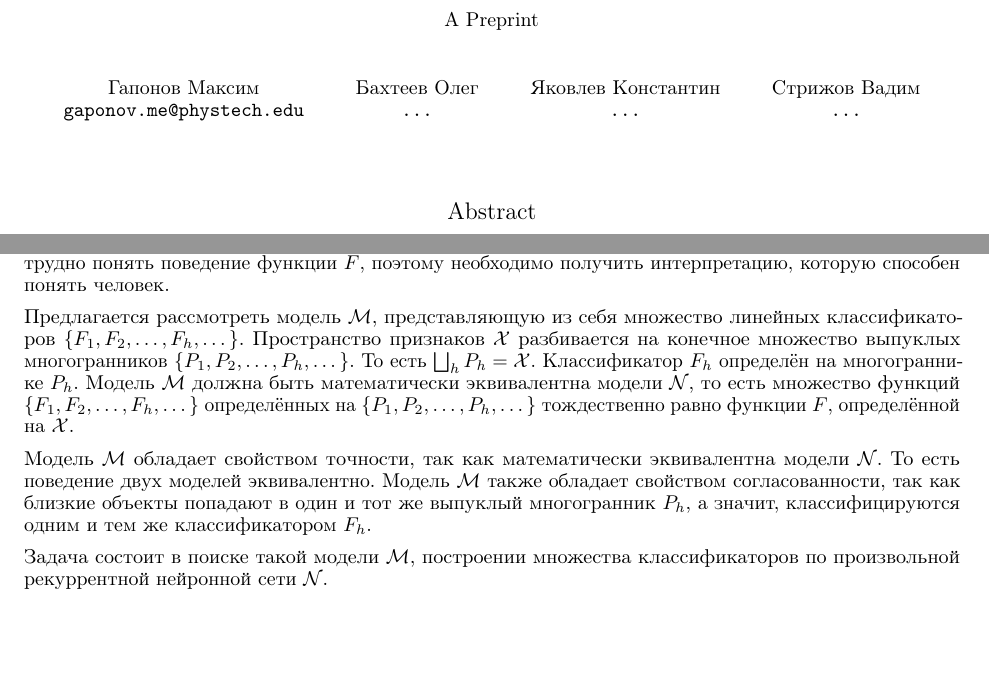
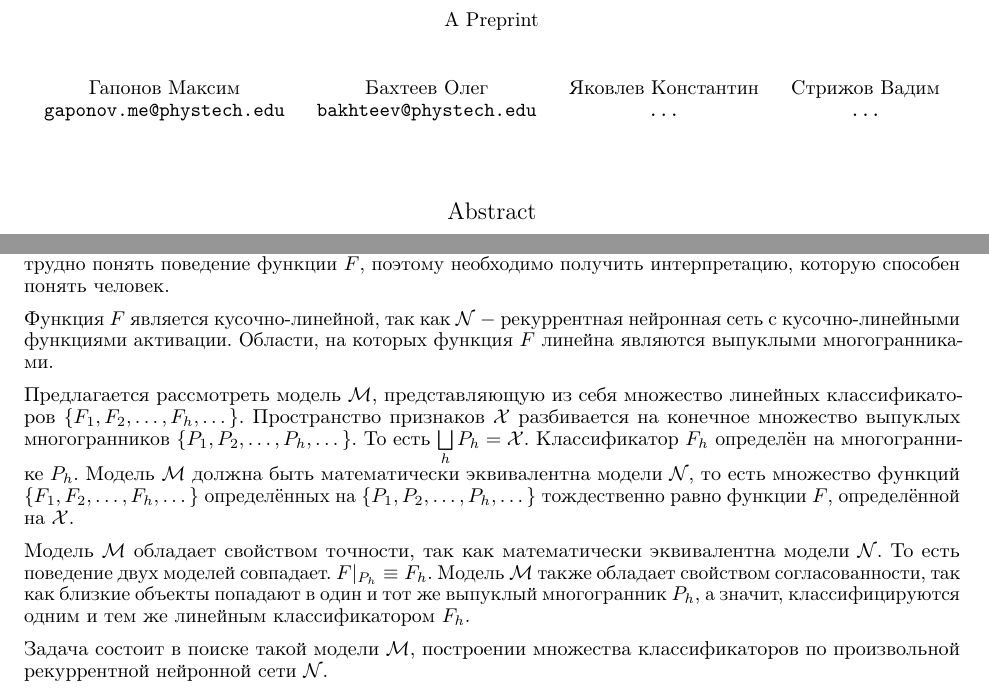
Before and after one commit to Intelligent-Systems-Phystech/2022-Project-99, a LaTeX paper (paper/Gaponov2022InterpretableRNN.tex): two parts of pages 1 and 2 of 2 before the commit and two parts of pages 1 and 2 of 3 after it, joined at a grey line, cut so that both start at the same text, the shorter picture padded with empty space. Compiled offline with pdfLaTeX.

Commit message:
update problem statement

```diff
--- a/paper/Gaponov2022InterpretableRNN.tex
+++ b/paper/Gaponov2022InterpretableRNN.tex
@@ -26,7 +26,7 @@
 	\texttt{gaponov.me@phystech.edu} \\
 	\And
 	Бахтеев Олег \\
-	\texttt{...} \\
+	\texttt{bakhteev@phystech.edu} \\
 	\And
 	Яковлев Константин \\
 	\texttt{...} \\
@@ -65,9 +65,11 @@
 
 Модель $\mathcal{N}$ представляет из себя функцию классификации $F: \mathcal{X} \to \mathcal{Y}$. Из-за сложной структуры сети трудно понять поведение функции $F$, поэтому необходимо получить интерпретацию, которую способен понять человек.
 
-Предлагается рассмотреть модель $\mathcal{M}$, представляющую из себя множество линейных классификаторов $\left\{F_1, F_2, \dots, F_h, \dots\right\}$. Пространство признаков $\mathcal{X}$ разбивается на конечное множество выпуклых многогранников $\left\{P_1, P_2, \dots, P_h, \dots\right\}$. То есть $\bigsqcup_{h} P_h=\mathcal{X}$. Классификатор $F_h$ определён на многограннике $P_h$. Модель $\mathcal{M}$ должна быть математически эквивалентна модели $\mathcal{N}$, то есть множество функций $\left\{F_1, F_2, \dots, F_h, \dots\right\}$ определённых на $\left\{P_1, P_2, \dots, P_h, \dots\right\}$ тождественно равно функции $F$, определённой на $\mathcal{X}$.
+Функция $F$ является кусочно-линейной, так как $\mathcal{N}~-$ рекуррентная нейронная сеть с кусочно-линейными функциями активации. Области, на которых функция $F$ линейна являются выпуклыми многогранниками.
 
-Модель $\mathcal{M}$ обладает свойством точности, так как математически эквивалентна модели $\mathcal{N}$. То есть поведение двух моделей эквивалентно. Модель $\mathcal{M}$ также обладает свойством согласованности, так как близкие объекты попадают в один и тот же выпуклый многогранник $P_h$, а значит, классифицируются одним и тем же классификатором $F_h$.
+Предлагается рассмотреть модель $\mathcal{M}$, представляющую из себя множество линейных классификаторов $\left\{F_1, F_2, \dots, F_h, \dots\right\}$. Пространство признаков $\mathcal{X}$ разбивается на конечное множество выпуклых многогранников $\left\{P_1, P_2, \dots, P_h, \dots\right\}$. То есть $\bigsqcup\limits_{h} P_h=\mathcal{X}$. Классификатор $F_h$ определён на многограннике $P_h$. Модель $\mathcal{M}$ должна быть математически эквивалентна модели $\mathcal{N}$, то есть множество функций $\left\{F_1, F_2, \dots, F_h, \dots\right\}$ определённых на $\left\{P_1, P_2, \dots, P_h, \dots\right\}$ тождественно равно функции $F$, определённой на $\mathcal{X}$.
+
+Модель $\mathcal{M}$ обладает свойством точности, так как математически эквивалентна модели $\mathcal{N}$. То есть поведение двух моделей совпадает. $F|_{P_h} \equiv F_h$. Модель $\mathcal{M}$ также обладает свойством согласованности, так как близкие объекты попадают в один и тот же выпуклый многогранник $P_h$, а значит, классифицируются одним и тем же линейным классификатором $F_h$.
 
 Задача состоит в поиске такой модели $\mathcal{M}$, построении множества классификаторов по произвольной рекуррентной нейронной сети $\mathcal{N}$.
 
```
